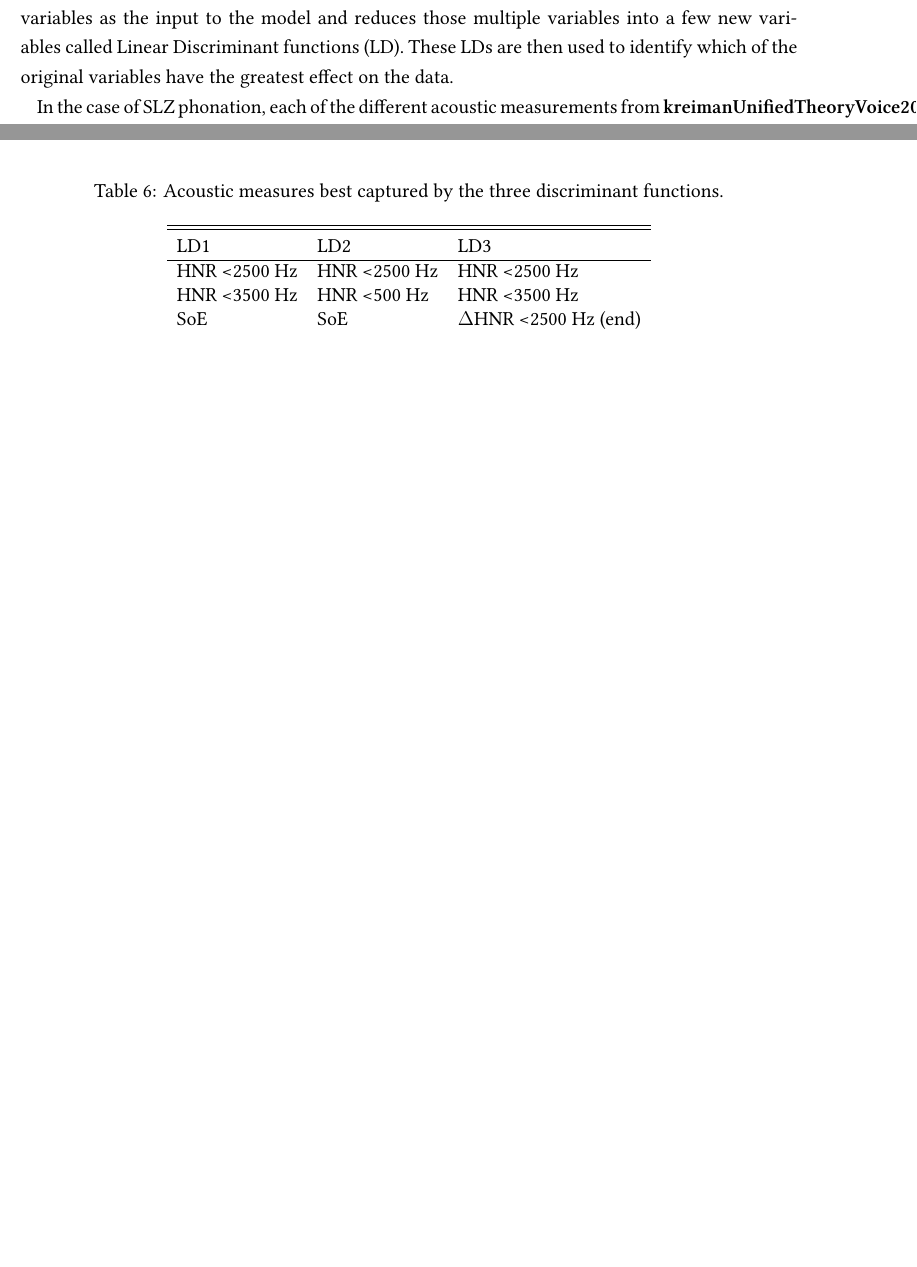
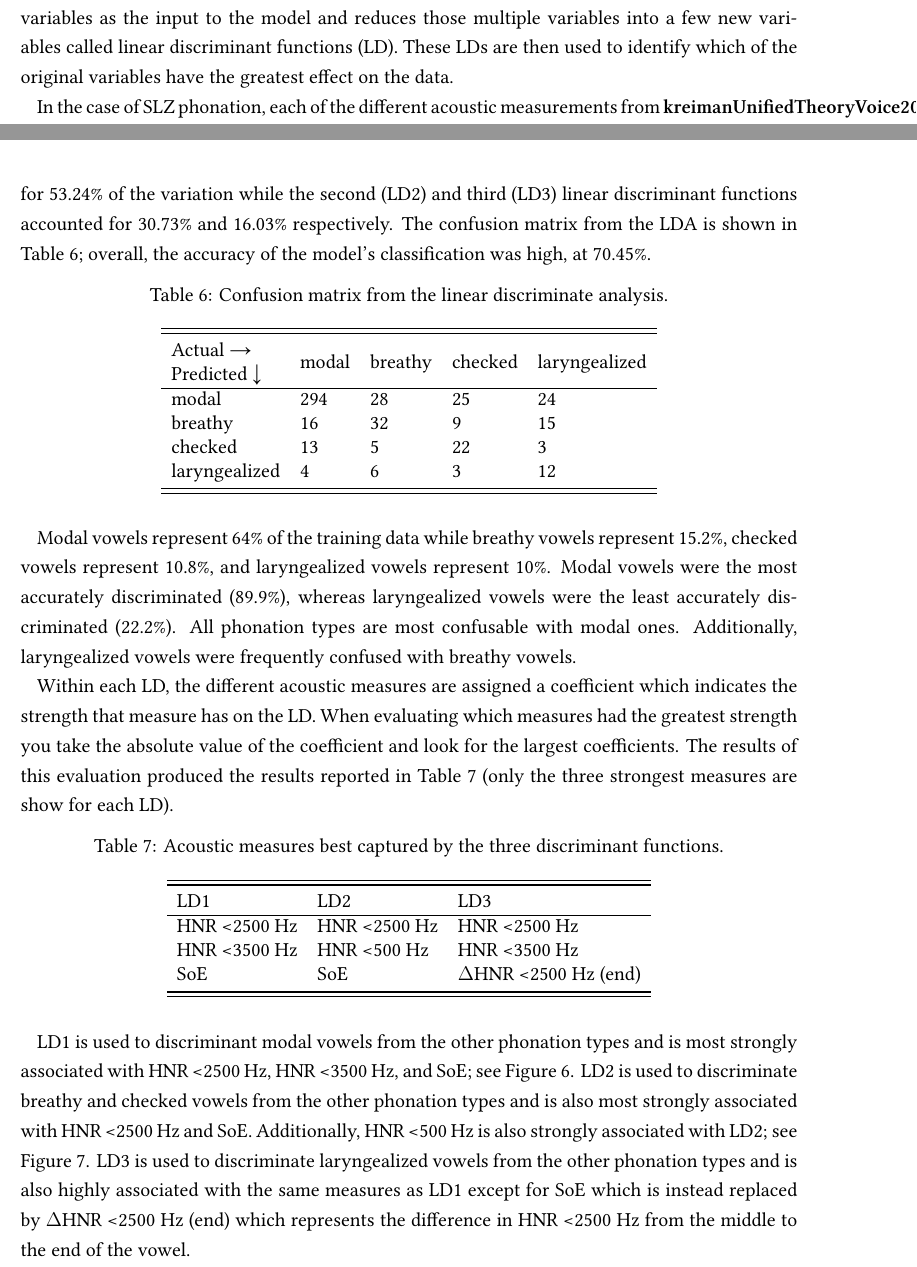
Before and after one commit to mylbrinkerhoff/Brinkerhoff_QE, a LaTeX document (main.tex): two parts of pages 11 and 12 of 19, joined at a grey line, cut so that both start at the same text, the shorter picture padded with empty space. Compiled offline with XeLaTeX.

Commit message:
Adding more changes.

```diff
--- a/main.tex
+++ b/main.tex
@@ -377,16 +377,35 @@ Because phonation in SLZ involves dynamic changes (i.e., glottalization occurrin
 \section{Results of the linear discriminant analysis} \label{sec:LDAResults}
 %------------------------------------
 
-A Linear Discriminant Analysis (LDA: \cite{fisherUseMultipleMeasurements1936}) is a type of dimension reduction technique in statistics. What this means in practice is that an LDA takes multiple variables as the input to the model and reduces those multiple variables into a few new variables called Linear Discriminant functions (LD). These LDs are then used to identify which of the original variables have the greatest effect on the data.
+A Linear Discriminant Analysis (LDA: \cite{fisherUseMultipleMeasurements1936}) is a type of dimension reduction technique in statistics. What this means in practice is that an LDA takes multiple variables as the input to the model and reduces those multiple variables into a few new variables called linear discriminant functions (LD). These LDs are then used to identify which of the original variables have the greatest effect on the data.
 
 In the case of SLZ phonation, each of the different acoustic measurements from \posscitet{kreimanUnifiedTheoryVoice2014} were treated as the variables that the LDA used to determine the new LDs. For the statistical model to not be unduly swayed by large numerical differences in the raw numbers it is standard that all variables are normalized. In this instance, all acoustic measurements proposed by the PMoP were normalized by speaker using a z-score transformation except for the measurements for formants and bandwidths which were normalized by speaker and vowel quality. Strength-of-Excitation (SoE) was normalized by speaker following \citet{garellekVoicingGlottalConsonants2021}.
 
-The LDA produced three linear discriminant functions
+The number of LDs produced by the model is always the number of categories you are trying to predict minus one. Because SLZ has four phonation types, the LDA produced three LDs which accounted for 100\% of the variation in the data. The first linear discriminant (LD1) accounted for 53.24\% of the variation while the second (LD2) and third (LD3) linear discriminant functions accounted for 30.73\% and 16.03\% respectively. The confusion matrix from the LDA is shown in Table~\ref*{tab:Confusion}; overall, the accuracy of the model's classification was high, at 70.45\%.
 
 \begin{table}[!h]
     \centering
+    \caption{Confusion matrix from the linear discriminate analysis.}
+    \label{tab:Confusion}
+    \begin{tabular}{lllll}
+	\lsptoprule
+	\begin{tabular}[c]{@{}l@{}}Actual → \\ Predicted ↓\end{tabular} & modal & breathy & checked & laryngealized \\
+	\hline
+	modal & 294 & 28 & 25 & 24 \\
+	breathy & 16 & 32 & 9 & 15 \\
+	checked & 13 & 5 & 22 & 3 \\
+	laryngealized & 4 & 6 & 3 & 12\\
+    \lspbottomrule
+    \end{tabular}
+\end{table}
+
+Modal vowels represent 64\% of the training data while breathy vowels represent 15.2\%, checked vowels represent 10.8\%, and laryngealized vowels represent 10\%.  Modal vowels were the most accurately discriminated (89.9\%), whereas laryngealized vowels were the least accurately discriminated (22.2\%). All phonation types are most confusable with modal ones. Additionally, laryngealized vowels were frequently confused with breathy vowels.
+
+Within each LD, the different acoustic measures are assigned a coefficient which indicates the strength that measure has on the LD. When evaluating which measures had the greatest strength you take the absolute value of the coefficient and look for the largest coefficients. The results of this evaluation produced the results reported in Table~\ref*{tab:LDA} (only the three strongest measures are show for each LD).
+\begin{table}[!h]
+    \centering
     \caption{Acoustic measures best captured by the three discriminant functions.}
-    \label{tab:HNR25}
+    \label{tab:LDA}
     \begin{tabular}{lll}
 	\lsptoprule
 	LD1  & LD2 & LD3  \\
```
Also changed, not shown: main.tex (2 more changed lines), 1 other file.
